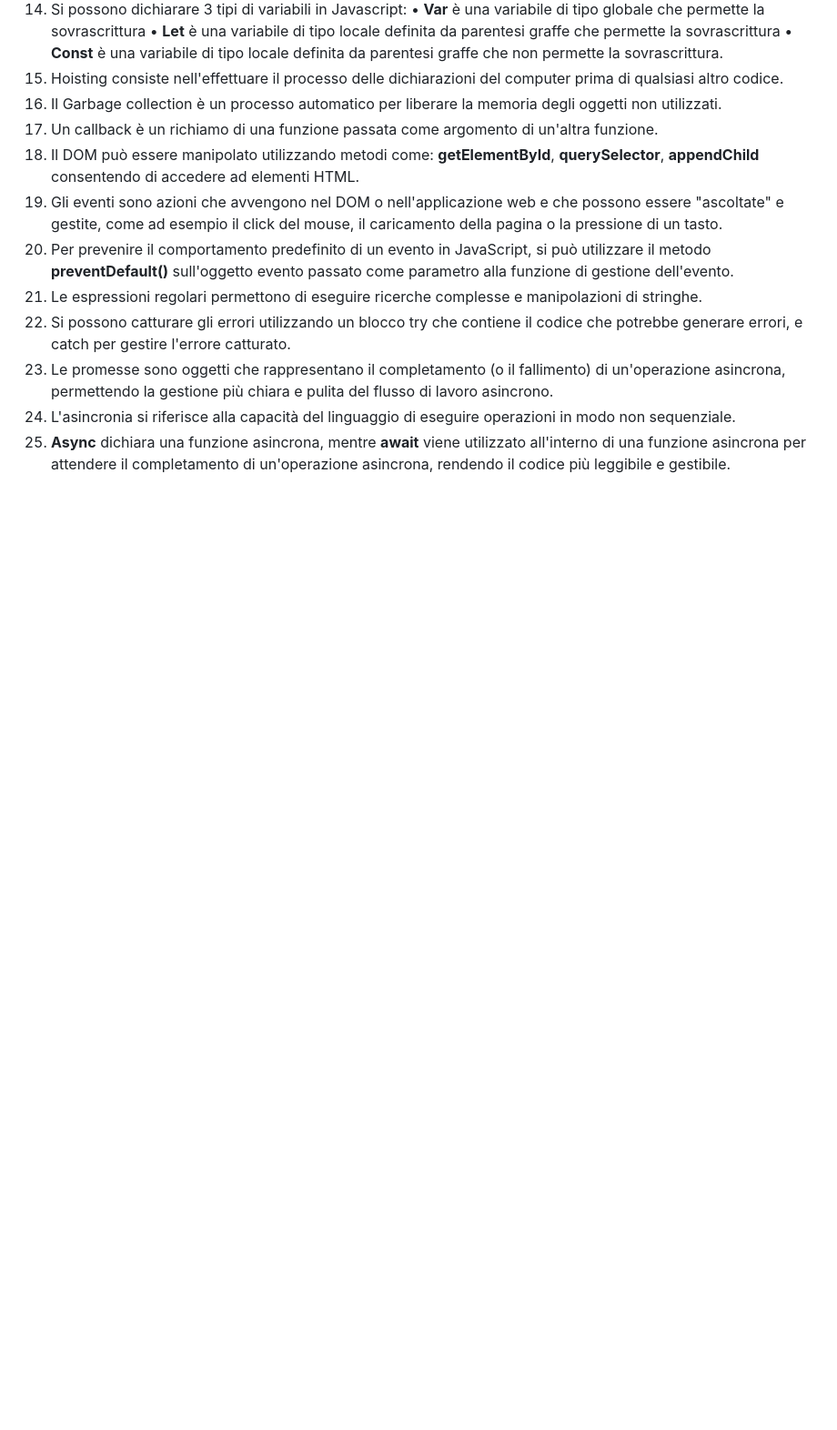
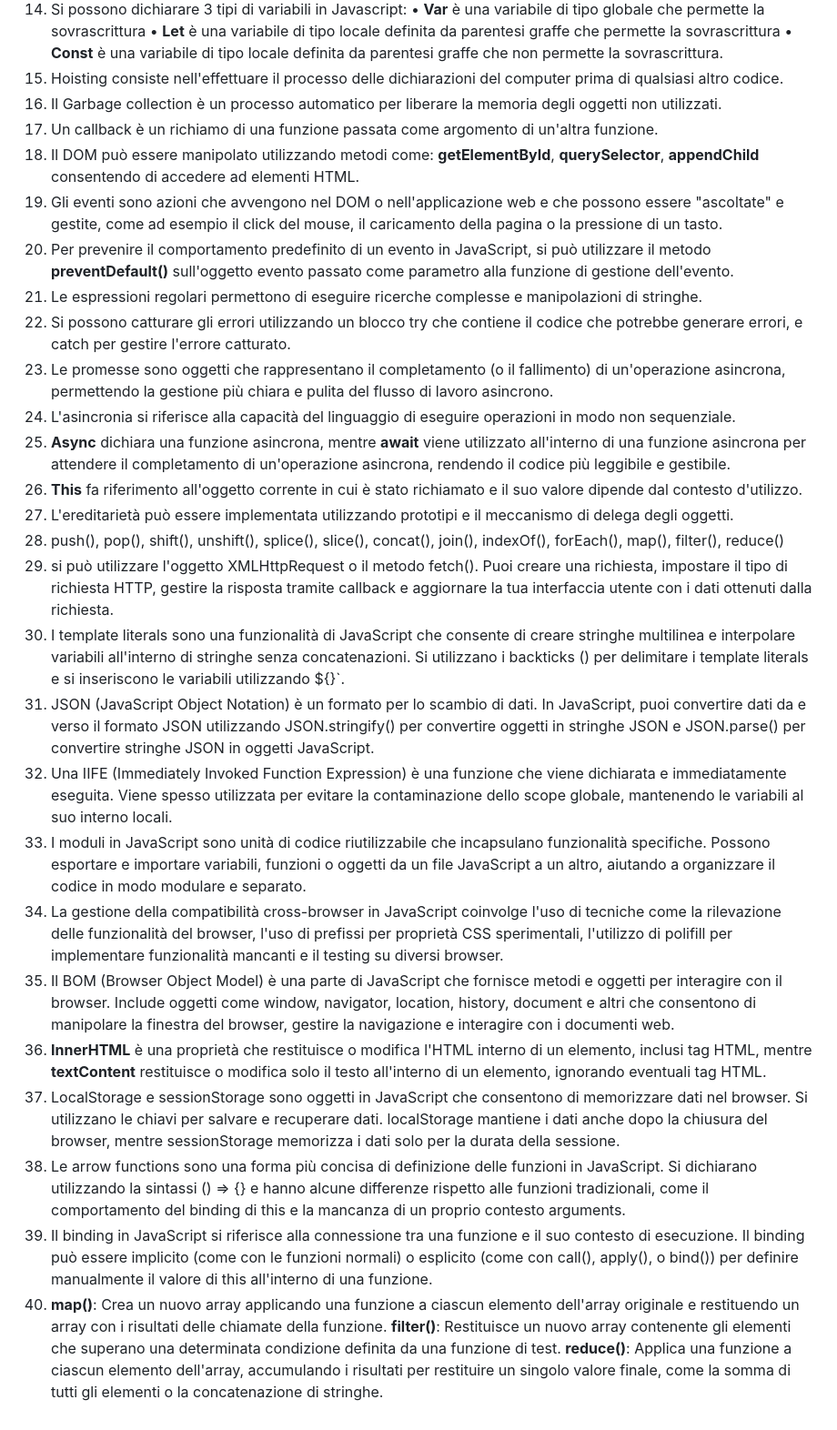
Before and after one commit to GiorgioSancarlo/Esercizi-Html-css-Javascript, a Markdown page: Javascript.md, the part around the change. Shown at 91% size. Rendered like a GitHub page; blank space fills up the shorter version.

Commit message:
js fino al 40

```diff
--- a/Javascript.md
+++ b/Javascript.md
@@ -29,3 +29,20 @@
 23. Le promesse sono oggetti che rappresentano il completamento (o il fallimento) di un'operazione asincrona, permettendo la gestione più chiara e pulita del flusso di lavoro asincrono.
 24. L'asincronia si riferisce alla capacità del linguaggio di eseguire operazioni in modo non sequenziale.
 25. **Async** dichiara una funzione asincrona, mentre **await** viene utilizzato all'interno di una funzione asincrona per attendere il completamento di un'operazione asincrona, rendendo il codice più leggibile e gestibile.
+26. **This** fa riferimento all'oggetto corrente in cui è stato richiamato e il suo valore dipende dal contesto d'utilizzo.
+27. L'ereditarietà può essere implementata utilizzando prototipi e il meccanismo di delega degli oggetti.
+28. push(), pop(), shift(), unshift(), splice(), slice(), concat(), join(), indexOf(), forEach(), map(), filter(), reduce()
+29. si può utilizzare l'oggetto XMLHttpRequest o il metodo fetch(). Puoi creare una richiesta, impostare il tipo di richiesta HTTP, gestire la risposta tramite callback e aggiornare la tua interfaccia utente con i dati ottenuti dalla richiesta.
+30. I template literals sono una funzionalità di JavaScript che consente di creare stringhe multilinea e interpolare variabili all'interno di stringhe senza concatenazioni. Si utilizzano i backticks () per delimitare i template literals e si inseriscono le variabili utilizzando ${}`.
+31. JSON (JavaScript Object Notation) è un formato per lo scambio di dati. In JavaScript, puoi convertire dati da e verso il formato JSON utilizzando JSON.stringify() per convertire oggetti in stringhe JSON e JSON.parse() per convertire stringhe JSON in oggetti JavaScript.
+32. Una IIFE (Immediately Invoked Function Expression) è una funzione che viene dichiarata e immediatamente eseguita. Viene spesso utilizzata per evitare la contaminazione dello scope globale, mantenendo le variabili al suo interno locali.
+33. I moduli in JavaScript sono unità di codice riutilizzabile che incapsulano funzionalità specifiche. Possono esportare e importare variabili, funzioni o oggetti da un file JavaScript a un altro, aiutando a organizzare il codice in modo modulare e separato.
+34. La gestione della compatibilità cross-browser in JavaScript coinvolge l'uso di tecniche come la rilevazione delle funzionalità del browser, l'uso di prefissi per proprietà CSS sperimentali, l'utilizzo di polifill per implementare funzionalità mancanti e il testing su diversi browser.
+35. Il BOM (Browser Object Model) è una parte di JavaScript che fornisce metodi e oggetti per interagire con il browser. Include oggetti come window, navigator, location, history, document e altri che consentono di manipolare la finestra del browser, gestire la navigazione e interagire con i documenti web.
+36. **InnerHTML** è una proprietà che restituisce o modifica l'HTML interno di un elemento, inclusi tag HTML, mentre **textContent** restituisce o modifica solo il testo all'interno di un elemento, ignorando eventuali tag HTML.
+37. LocalStorage e sessionStorage sono oggetti in JavaScript che consentono di memorizzare dati nel browser. Si utilizzano le chiavi per salvare e recuperare dati. localStorage mantiene i dati anche dopo la chiusura del browser, mentre sessionStorage memorizza i dati solo per la durata della sessione.
+38. Le arrow functions sono una forma più concisa di definizione delle funzioni in JavaScript. Si dichiarano utilizzando la sintassi () => {} e hanno alcune differenze rispetto alle funzioni tradizionali, come il comportamento del binding di this e la mancanza di un proprio contesto arguments.
+39. Il binding in JavaScript si riferisce alla connessione tra una funzione e il suo contesto di esecuzione. Il binding può essere implicito (come con le funzioni normali) o esplicito (come con call(), apply(), o bind()) per definire manualmente il valore di this all'interno di una funzione.
+40. **map()**: Crea un nuovo array applicando una funzione a ciascun elemento dell'array originale e restituendo un array con i risultati delle chiamate della funzione.
+    **filter()**: Restituisce un nuovo array contenente gli elementi che superano una determinata condizione definita da una funzione di test.
+    **reduce()**: Applica una funzione a ciascun elemento dell'array, accumulando i risultati per restituire un singolo valore finale, come la somma di tutti gli elementi o la concatenazione di stringhe.
```
